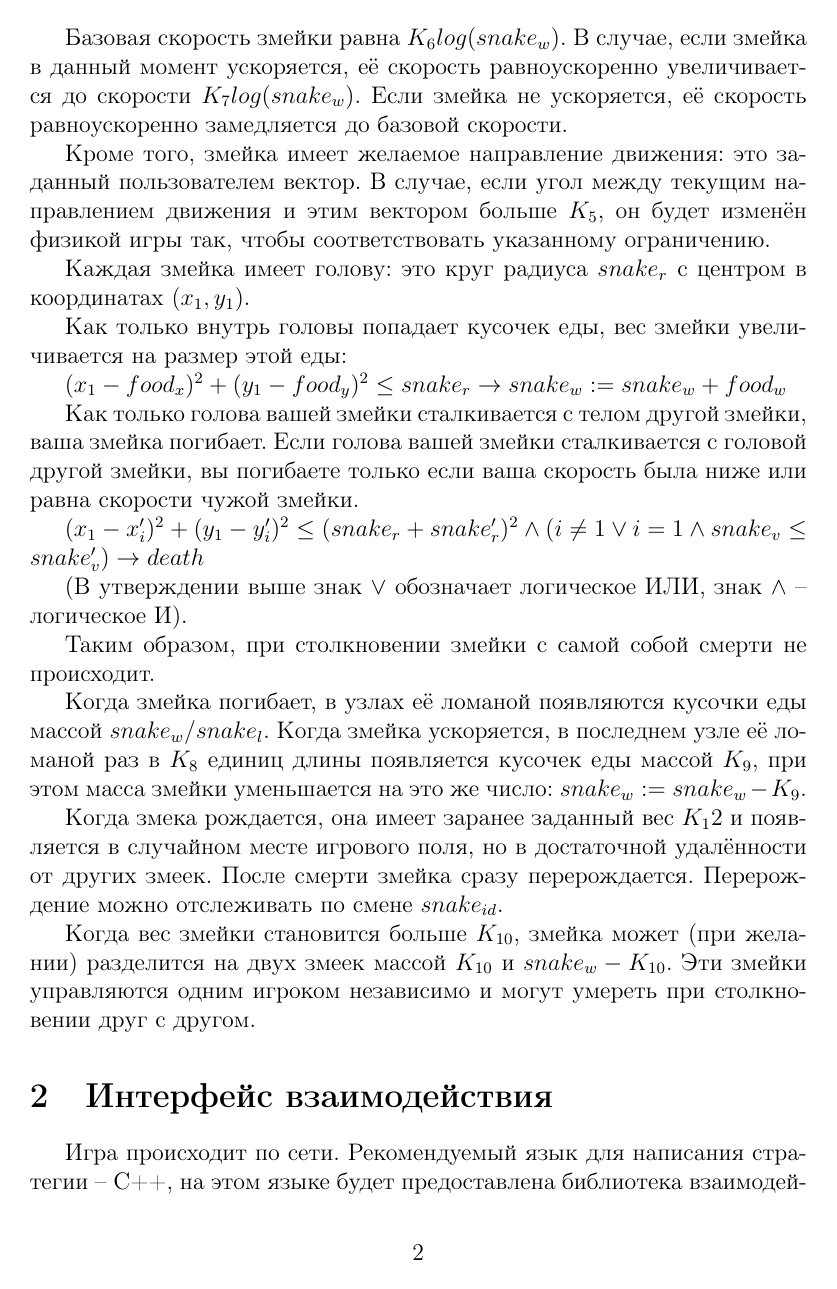
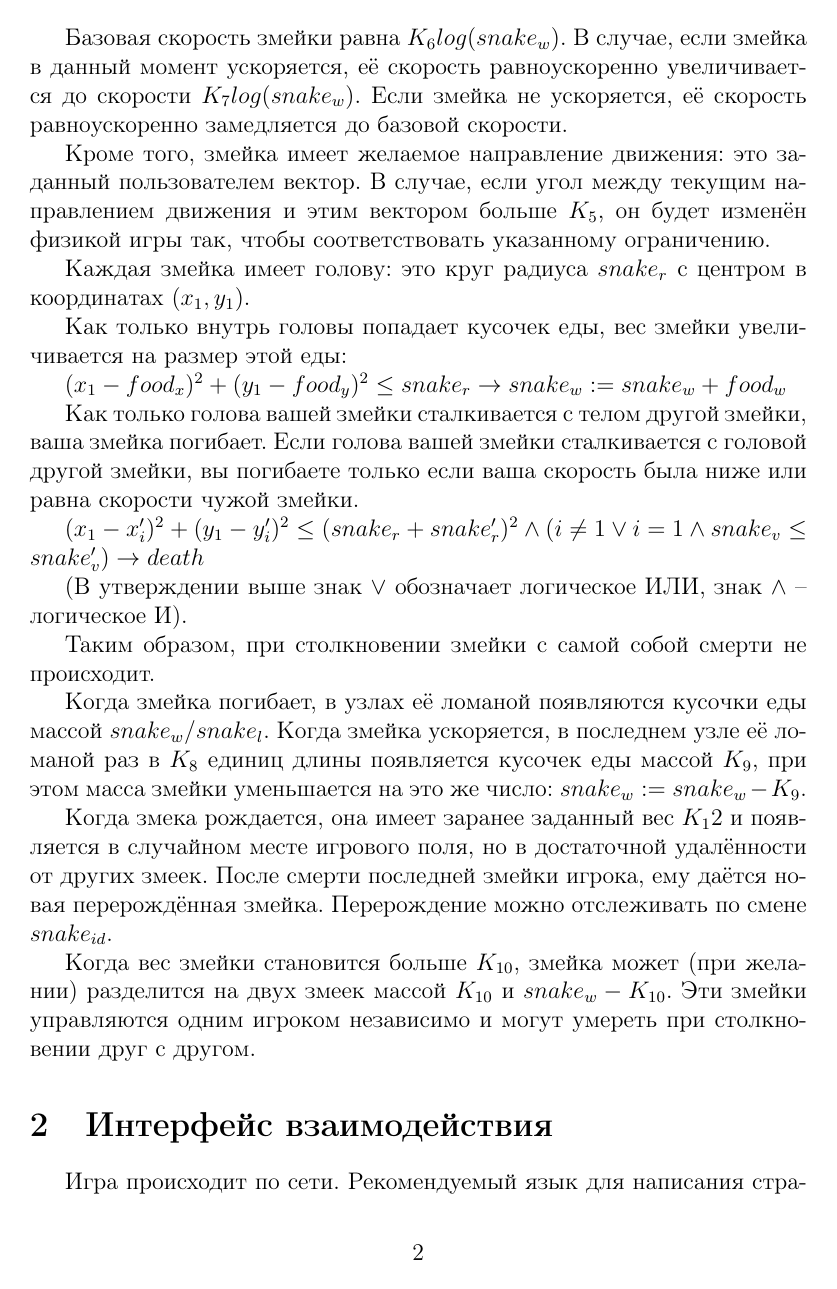
Before and after one commit to bdolgov/losh-slitherio, a LaTeX document (description/description.tex): page 2 of 6. Compiled offline with pdfLaTeX.

Commit message:
Fix description

```diff
--- a/description/description.tex
+++ b/description/description.tex
@@ -65,7 +65,7 @@ $(x_1 - x'_i)^2 + (y_1 - y'_i)^2 \le (snake_r + snake'_r)^2 \land (i \ne 1 \lor
 Когда змейка погибает, в узлах её ломаной появляются кусочки еды массой $snake_w / snake_l$.
 Когда змейка ускоряется, в последнем узле её ломаной раз в $K_8$ единиц длины появляется кусочек еды массой $K_9$, при этом масса змейки уменьшается на это же число: $snake_w := snake_w - K_9$.
 
-Когда змека рождается, она имеет заранее заданный вес $K_12$ и появляется в случайном месте игрового поля, но в достаточной удалённости от других змеек. После смерти змейка сразу перерождается. Перерождение можно отслеживать по смене $snake_{id}$.
+Когда змека рождается, она имеет заранее заданный вес $K_12$ и появляется в случайном месте игрового поля, но в достаточной удалённости от других змеек. После смерти последней змейки игрока, ему даётся новая перерождённая змейка. Перерождение можно отслеживать по смене $snake_{id}$.
 
 Когда вес змейки становится больше $K_{10}$, змейка может (при желании) разделится на двух змеек массой $K_{10}$ и $snake_w - K_{10}$. Эти змейки управляются одним игроком независимо и могут умереть при столкновении друг с другом.
 
```
